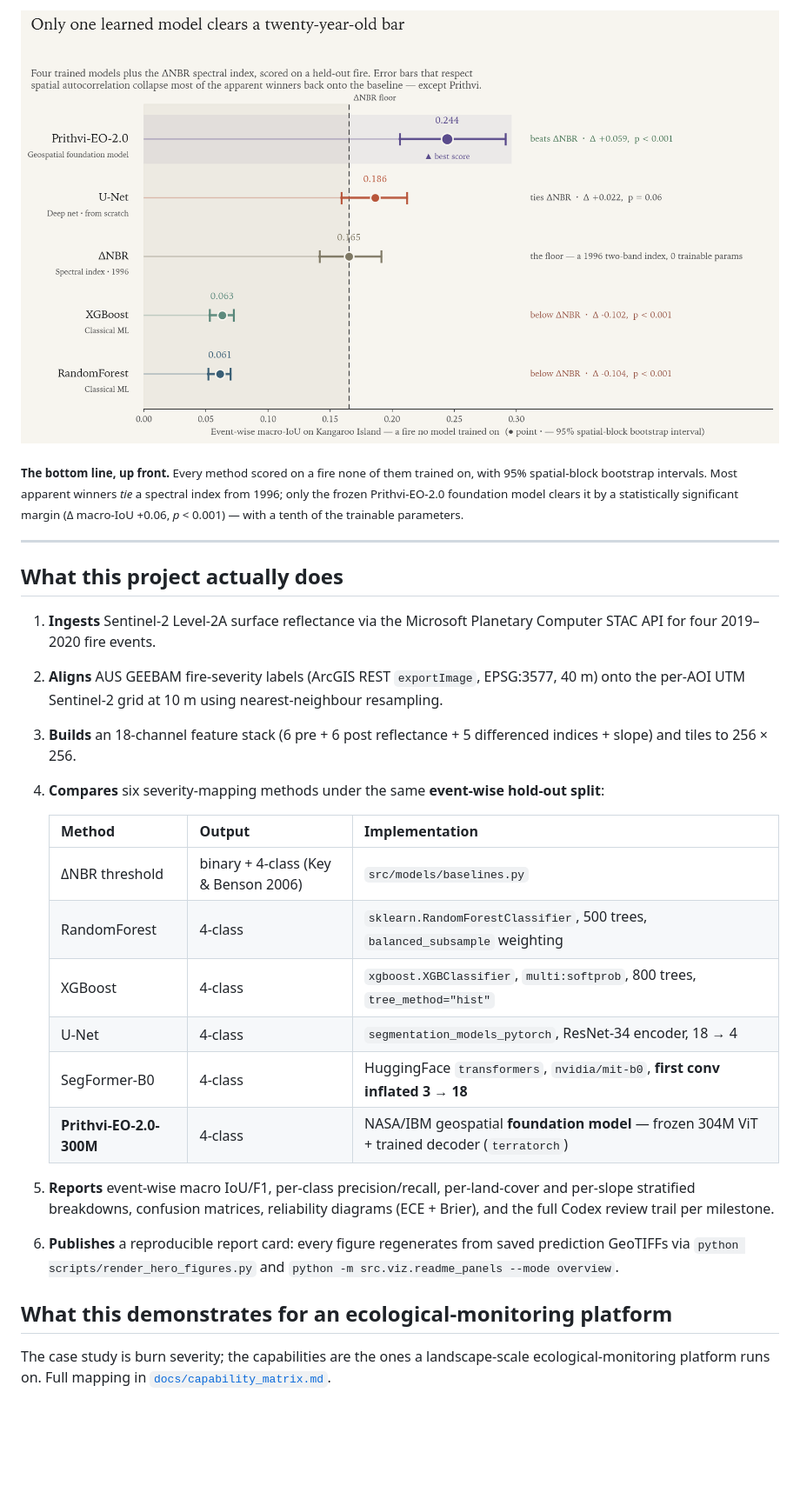
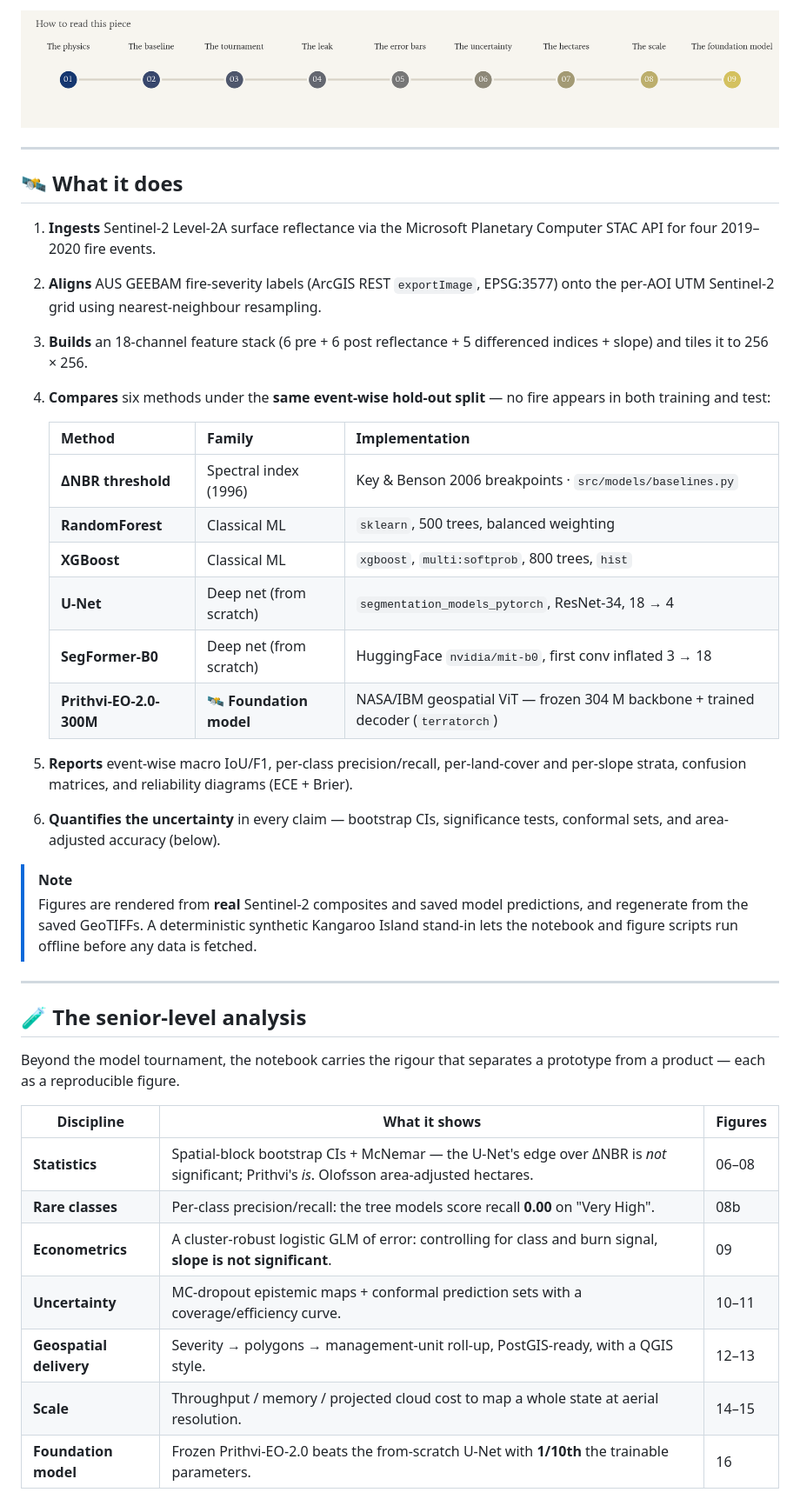
Before and after one commit to Ahmad-Jaradat-Space/bushfire-burn-severity-mapper, a Markdown page: README.md, the part around one of its changes. Shown at 87% size. Drawn GitHub-style; blank space fills up the shorter version.

```diff
--- a/README.md
+++ b/README.md
@@ -17,30 +51,45 @@ It reads like a magazine feature: starts with the physical signal in Sentinel-2
 
-![Leaderboard: every method scored on a held-out fire with spatial-block bootstrap confidence intervals. Classical models collapse below the baseline; the U-Net ties it; only the frozen Prithvi-EO-2.0 foundation model beats a 1996 spectral index significantly.](docs/figures/00_leaderboard.png)
-
-<sub>**The bottom line, up front.** Every method scored on a fire none of them trained on, with 95% spatial-block bootstrap intervals. Most apparent winners *tie* a spectral index from 1996; only the frozen Prithvi-EO-2.0 foundation model clears it by a statistically significant margin (Δ macro-IoU +0.06, *p* < 0.001) — with a tenth of the trainable parameters.</sub>
+<div align="center">
+<img src="docs/figures/00_journey.png" width="900" alt="The argument in nine stops: physics, baseline, tournament, the leak, error bars, uncertainty, hectares, scale, foundation model.">
+</div>
 
 ---
 
-## What this project actually does
+## 🛰️ What it does
 
 1. **Ingests** Sentinel-2 Level-2A surface reflectance via the Microsoft Planetary Computer STAC API for four 2019–2020 fire events.
-2. **Aligns** AUS GEEBAM fire-severity labels (ArcGIS REST `exportImage`, EPSG:3577, 40 m) onto the per-AOI UTM Sentinel-2 grid at 10 m using nearest-neighbour resampling.
-3. **Builds** an 18-channel feature stack (6 pre + 6 post reflectance + 5 differenced indices + slope) and tiles to 256 × 256.
-4. **Compares** six severity-mapping methods under the same **event-wise hold-out split**:
+2. **Aligns** AUS GEEBAM fire-severity labels (ArcGIS REST `exportImage`, EPSG:3577) onto the per-AOI UTM Sentinel-2 grid using nearest-neighbour resampling.
+3. **Builds** an 18-channel feature stack (6 pre + 6 post reflectance + 5 differenced indices + slope) and tiles it to 256 × 256.
+4. **Compares** six methods under the **same event-wise hold-out split** — no fire appears in both training and test:
 
-   | Method | Output | Implementation |
+   | Method | Family | Implementation |
    |---|---|---|
-   | ΔNBR threshold | binary + 4-class (Key & Benson 2006) | `src/models/baselines.py` |
-   | RandomForest | 4-class | `sklearn.RandomForestClassifier`, 500 trees, `balanced_subsample` weighting |
-   | XGBoost | 4-class | `xgboost.XGBClassifier`, `multi:softprob`, 800 trees, `tree_method="hist"` |
-   | U-Net | 4-class | `segmentation_models_pytorch`, ResNet-34 encoder, 18 → 4 |
-   | SegFormer-B0 | 4-class | HuggingFace `transformers`, `nvidia/mit-b0`, **first conv inflated 3 → 18** |
-   | **Prithvi-EO-2.0-300M** | 4-class | NASA/IBM geospatial **foundation model** — frozen 304M ViT + trained decoder (`terratorch`) |
+   | **ΔNBR threshold** | Spectral index (1996) | Key & Benson 2006 breakpoints · `src/models/baselines.py` |
+   | **RandomForest** | Classical ML | `sklearn`, 500 trees, balanced weighting |
+   | **XGBoost** | Classical ML | `xgboost`, `multi:softprob`, 800 trees, `hist` |
+   | **U-Net** | Deep net (from scratch) | `segmentation_models_pytorch`, ResNet-34, 18 → 4 |
+   | **SegFormer-B0** | Deep net (from scratch) | HuggingFace `nvidia/mit-b0`, first conv inflated 3 → 18 |
+   | **Prithvi-EO-2.0-300M** | 🛰️ **Foundation model** | NASA/IBM geospatial ViT — frozen 304 M backbone + trained decoder (`terratorch`) |
 
-5. **Reports** event-wise macro IoU/F1, per-class precision/recall, per-land-cover and per-slope stratified breakdowns, confusion matrices, reliability diagrams (ECE + Brier), and the full Codex review trail per milestone.
-6. **Publishes** a reproducible report card: every figure regenerates from saved prediction GeoTIFFs via `python scripts/render_hero_figures.py` and `python -m src.viz.readme_panels --mode overview`.
+5. **Reports** event-wise macro IoU/F1, per-class precision/recall, per-land-cover and per-slope strata, confusion matrices, and reliability diagrams (ECE + Brier).
+6. **Quantifies the uncertainty** in every claim — bootstrap CIs, significance tests, conformal sets, and area-adjusted accuracy (below).
 
-## What this demonstrates for an ecological-monitoring platform
+> [!NOTE]
+> Figures are rendered from **real** Sentinel-2 composites and saved model predictions, and regenerate from the saved GeoTIFFs. A deterministic synthetic Kangaroo Island stand-in lets the notebook and figure scripts run offline before any data is fetched.
 
-The case study is burn severity; the capabilities are the ones a landscape-scale
-ecological-monitoring platform runs on. Full mapping in [`docs/capability_matrix.md`](docs/capability_matrix.md).
+---
+
+## 🧪 The senior-level analysis
+
+Beyond the model tournament, the notebook carries the rigour that separates a prototype from a product — each as a reproducible figure.
+
+| Discipline | What it shows | Figures |
+|---|---|---|
+| **Statistics** | Spatial-block bootstrap CIs + McNemar — the U-Net's edge over ΔNBR is *not* significant; Prithvi's *is*. Olofsson area-adjusted hectares. | 06–08 |
+| **Rare classes** | Per-class precision/recall: the tree models score recall **0.00** on "Very High". | 08b |
+| **Econometrics** | A cluster-robust logistic GLM of error: controlling for class and burn signal, **slope is not significant**. | 09 |
+| **Uncertainty** | MC-dropout epistemic maps + conformal prediction sets with a coverage/efficiency curve. | 10–11 |
+| **Geospatial delivery** | Severity → polygons → management-unit roll-up, PostGIS-ready, with a QGIS style. | 12–13 |
+| **Scale** | Throughput / memory / projected cloud cost to map a whole state at aerial resolution. | 14–15 |
+| **Foundation model** | Frozen Prithvi-EO-2.0 beats the from-scratch U-Net with **1/10th** the trainable parameters. | 16 |
+
```
Also changed, not shown: other parts of README.md (+157 -113 lines).
